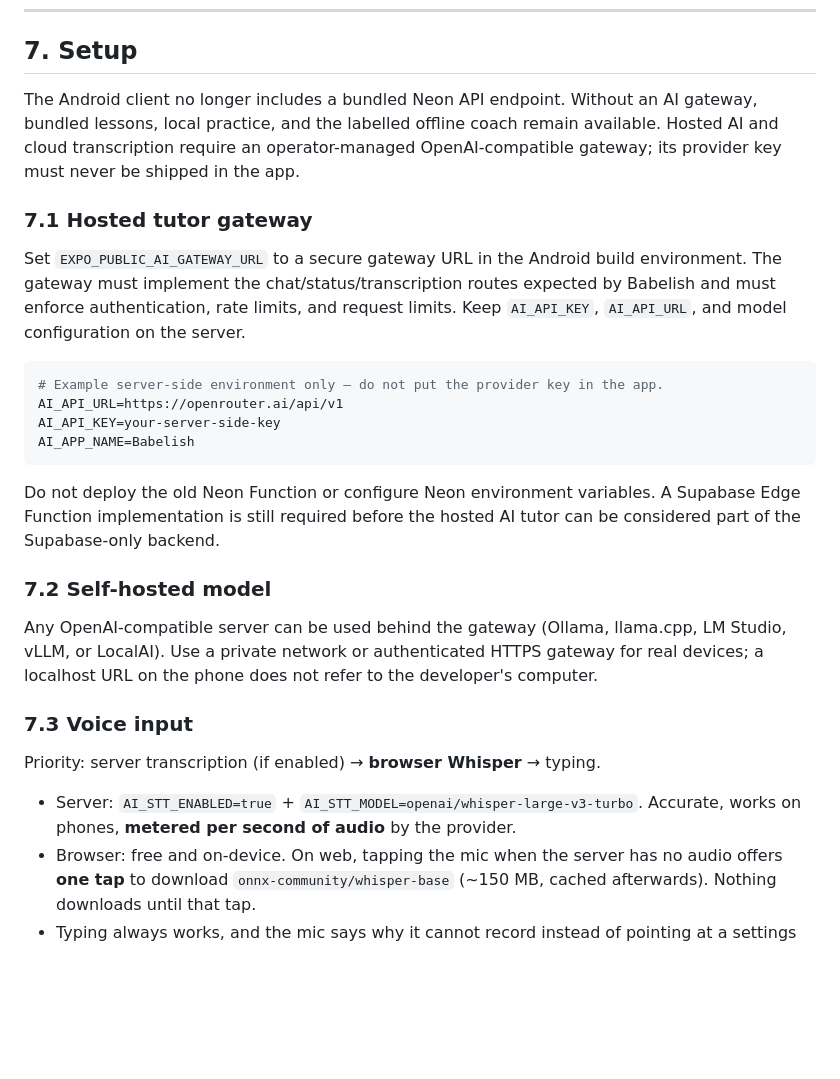
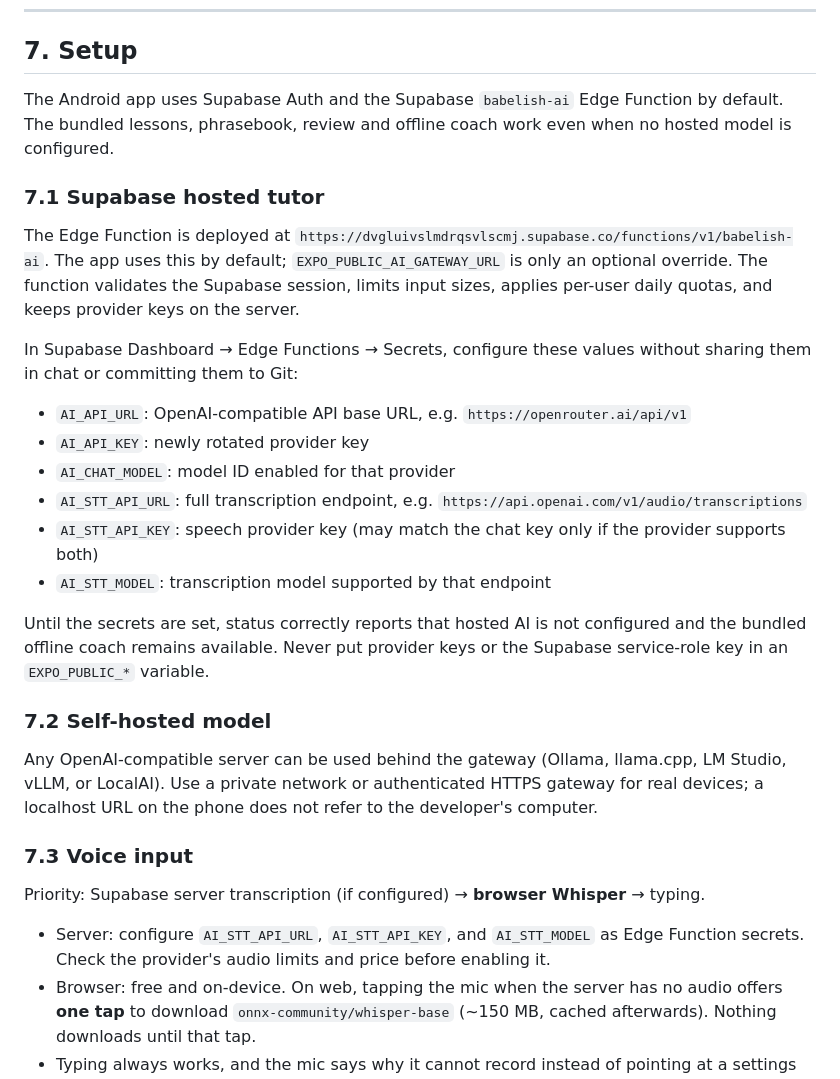
Before and after one commit to ApdowJr/Babelish-, a Markdown page: docs/AI_ARCHITECTURE.md, the part around the change. Drawn GitHub-style; blank space fills up the shorter version.

Commit message:
Document the deployed Supabase AI gateway and required server-side secrets

````diff
--- a/docs/AI_ARCHITECTURE.md
+++ b/docs/AI_ARCHITECTURE.md
@@ -209,28 +209,31 @@ meaning, meaning → typed target), records every answer through
 
 ## 7. Setup
 
-The Android client no longer includes a bundled Neon API endpoint. Without an
-AI gateway, bundled lessons, local practice, and the labelled offline coach
-remain available. Hosted AI and cloud transcription require an operator-managed
-OpenAI-compatible gateway; its provider key must never be shipped in the app.
+The Android app uses Supabase Auth and the Supabase `babelish-ai` Edge Function
+by default. The bundled lessons, phrasebook, review and offline coach work even
+when no hosted model is configured.
 
-### 7.1 Hosted tutor gateway
+### 7.1 Supabase hosted tutor
 
-Set `EXPO_PUBLIC_AI_GATEWAY_URL` to a secure gateway URL in the Android build
-environment. The gateway must implement the chat/status/transcription routes
-expected by Babelish and must enforce authentication, rate limits, and request
-limits. Keep `AI_API_KEY`, `AI_API_URL`, and model configuration on the server.
+The Edge Function is deployed at
+`https://dvgluivslmdrqsvlscmj.supabase.co/functions/v1/babelish-ai`.
+The app uses this by default; `EXPO_PUBLIC_AI_GATEWAY_URL` is only an optional
+override. The function validates the Supabase session, limits input sizes,
+applies per-user daily quotas, and keeps provider keys on the server.
 
-```bash
-# Example server-side environment only — do not put the provider key in the app.
-AI_API_URL=https://openrouter.ai/api/v1
-AI_API_KEY=your-server-side-key
-AI_APP_NAME=Babelish
-```
+In Supabase Dashboard → Edge Functions → Secrets, configure these values
+without sharing them in chat or committing them to Git:
 
-Do not deploy the old Neon Function or configure Neon environment variables.
-A Supabase Edge Function implementation is still required before the hosted
-AI tutor can be considered part of the Supabase-only backend.
+- `AI_API_URL`: OpenAI-compatible API base URL, e.g. `https://openrouter.ai/api/v1`
+- `AI_API_KEY`: newly rotated provider key
+- `AI_CHAT_MODEL`: model ID enabled for that provider
+- `AI_STT_API_URL`: full transcription endpoint, e.g. `https://api.openai.com/v1/audio/transcriptions`
+- `AI_STT_API_KEY`: speech provider key (may match the chat key only if the provider supports both)
+- `AI_STT_MODEL`: transcription model supported by that endpoint
+
+Until the secrets are set, status correctly reports that hosted AI is not
+configured and the bundled offline coach remains available. Never put provider
+keys or the Supabase service-role key in an `EXPO_PUBLIC_*` variable.
 
 ### 7.2 Self-hosted model
 
@@ -240,10 +243,9 @@ gateway for real devices; a localhost URL on the phone does not refer to the
 developer's computer.
 ### 7.3 Voice input
 
-Priority: server transcription (if enabled) → **browser Whisper** → typing.
+Priority: Supabase server transcription (if configured) → **browser Whisper** → typing.
 
-- Server: `AI_STT_ENABLED=true` + `AI_STT_MODEL=openai/whisper-large-v3-turbo`.
-  Accurate, works on phones, **metered per second of audio** by the provider.
+- Server: configure `AI_STT_API_URL`, `AI_STT_API_KEY`, and `AI_STT_MODEL` as Edge Function secrets. Check the provider's audio limits and price before enabling it.
 - Browser: free and on-device. On web, tapping the mic when the server has no
   audio offers **one tap** to download `onnx-community/whisper-base` (~150 MB,
   cached afterwards). Nothing downloads until that tap.
````
